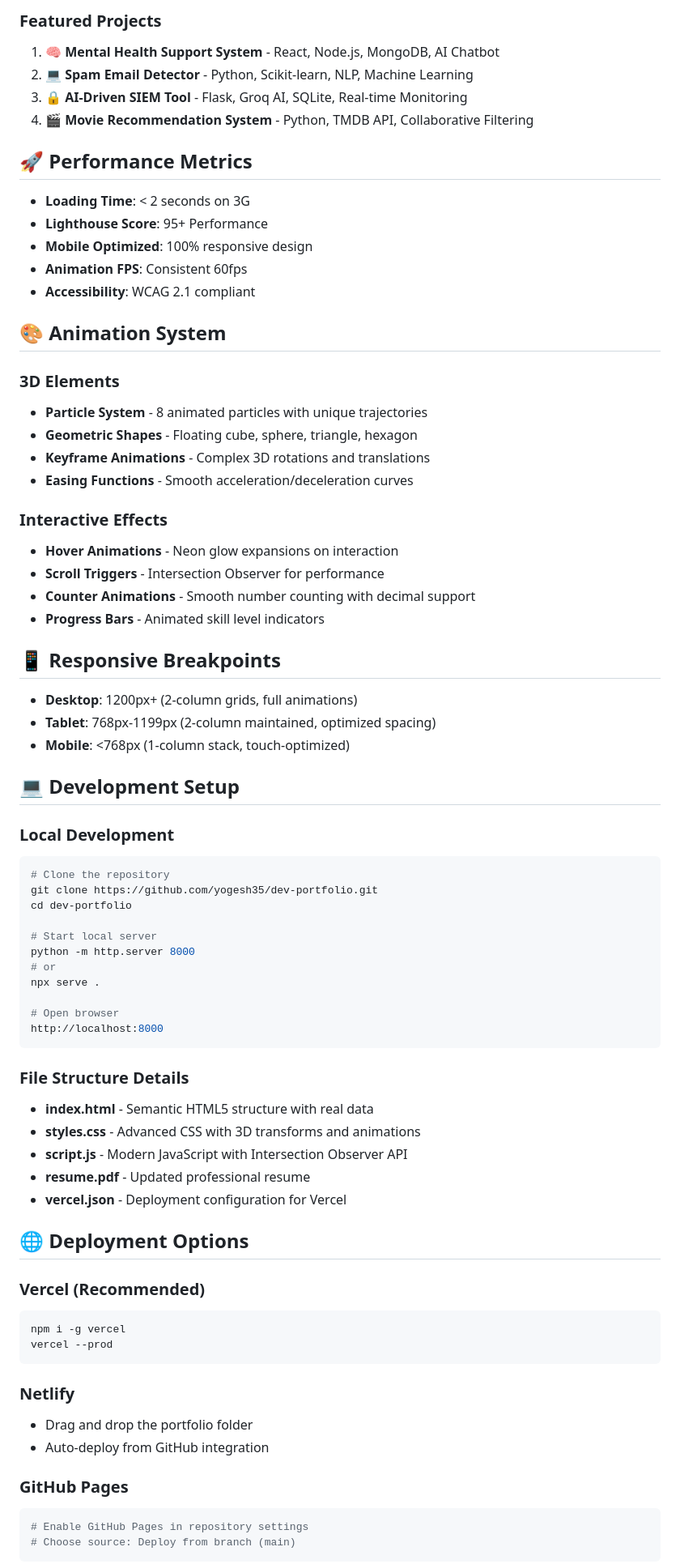
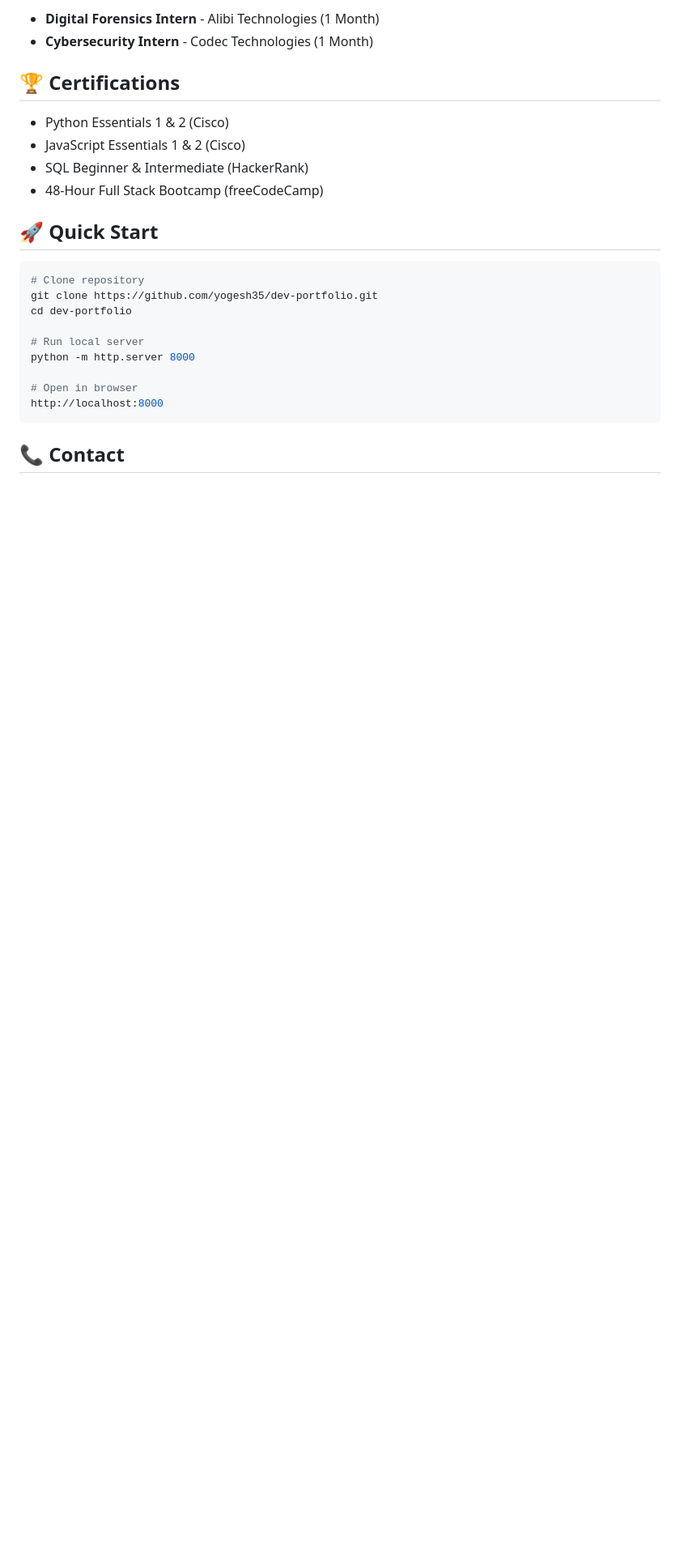
Before and after one commit to yogesh35/dev-portfolio, a Markdown page: README.md, the part around one of its changes. Shown at 81% size. GitHub-like rendering; blank space fills up the shorter version.

````diff
--- a/README.md
+++ b/README.md
@@ -68,77 +46,27 @@ portfolio1/
 
-### Featured Projects
-1. **🧠 Mental Health Support System** - React, Node.js, MongoDB, AI Chatbot
-2. **💻 Spam Email Detector** - Python, Scikit-learn, NLP, Machine Learning
-3. **🔒 AI-Driven SIEM Tool** - Flask, Groq AI, SQLite, Real-time Monitoring
-4. **🎬 Movie Recommendation System** - Python, TMDB API, Collaborative Filtering
+- **Digital Forensics Intern** - Alibi Technologies (1 Month)
+- **Cybersecurity Intern** - Codec Technologies (1 Month)
 
-## 🚀 Performance Metrics
+## 🏆 Certifications
 
-- **Loading Time**: < 2 seconds on 3G
-- **Lighthouse Score**: 95+ Performance
-- **Mobile Optimized**: 100% responsive design
-- **Animation FPS**: Consistent 60fps
-- **Accessibility**: WCAG 2.1 compliant
+- Python Essentials 1 & 2 (Cisco)
+- JavaScript Essentials 1 & 2 (Cisco)
+- SQL Beginner & Intermediate (HackerRank)
+- 48-Hour Full Stack Bootcamp (freeCodeCamp)
 
-## 🎨 Animation System
+## 🚀 Quick Start
 
-### 3D Elements
-- **Particle System** - 8 animated particles with unique trajectories
-- **Geometric Shapes** - Floating cube, sphere, triangle, hexagon
-- **Keyframe Animations** - Complex 3D rotations and translations
-- **Easing Functions** - Smooth acceleration/deceleration curves
-
-### Interactive Effects
-- **Hover Animations** - Neon glow expansions on interaction
-- **Scroll Triggers** - Intersection Observer for performance
-- **Counter Animations** - Smooth number counting with decimal support
-- **Progress Bars** - Animated skill level indicators
-
-## 📱 Responsive Breakpoints
-
-- **Desktop**: 1200px+ (2-column grids, full animations)
-- **Tablet**: 768px-1199px (2-column maintained, optimized spacing)
-- **Mobile**: <768px (1-column stack, touch-optimized)
-
-## 💻 Development Setup
-
-### Local Development
 ```bash
-# Clone the repository
+# Clone repository
 git clone https://github.com/yogesh35/dev-portfolio.git
 cd dev-portfolio
 
-# Start local server
+# Run local server
 python -m http.server 8000
-# or
-npx serve .
 
-# Open browser
+# Open in browser
 http://localhost:8000
 ```
 
-### File Structure Details
-- **index.html** - Semantic HTML5 structure with real data
-- **styles.css** - Advanced CSS with 3D transforms and animations
-- **script.js** - Modern JavaScript with Intersection Observer API
-- **resume.pdf** - Updated professional resume
-- **vercel.json** - Deployment configuration for Vercel
+## 📞 Contact
 
-## 🌐 Deployment Options
-
-### Vercel (Recommended)
-```bash
-npm i -g vercel
-vercel --prod
-```
-
-### Netlify
-- Drag and drop the portfolio folder
-- Auto-deploy from GitHub integration
-
-### GitHub Pages
-```bash
-# Enable GitHub Pages in repository settings
-# Choose source: Deploy from branch (main)
-```
-
````
Also changed, not shown: other parts of README.md (+36 -108 lines).
